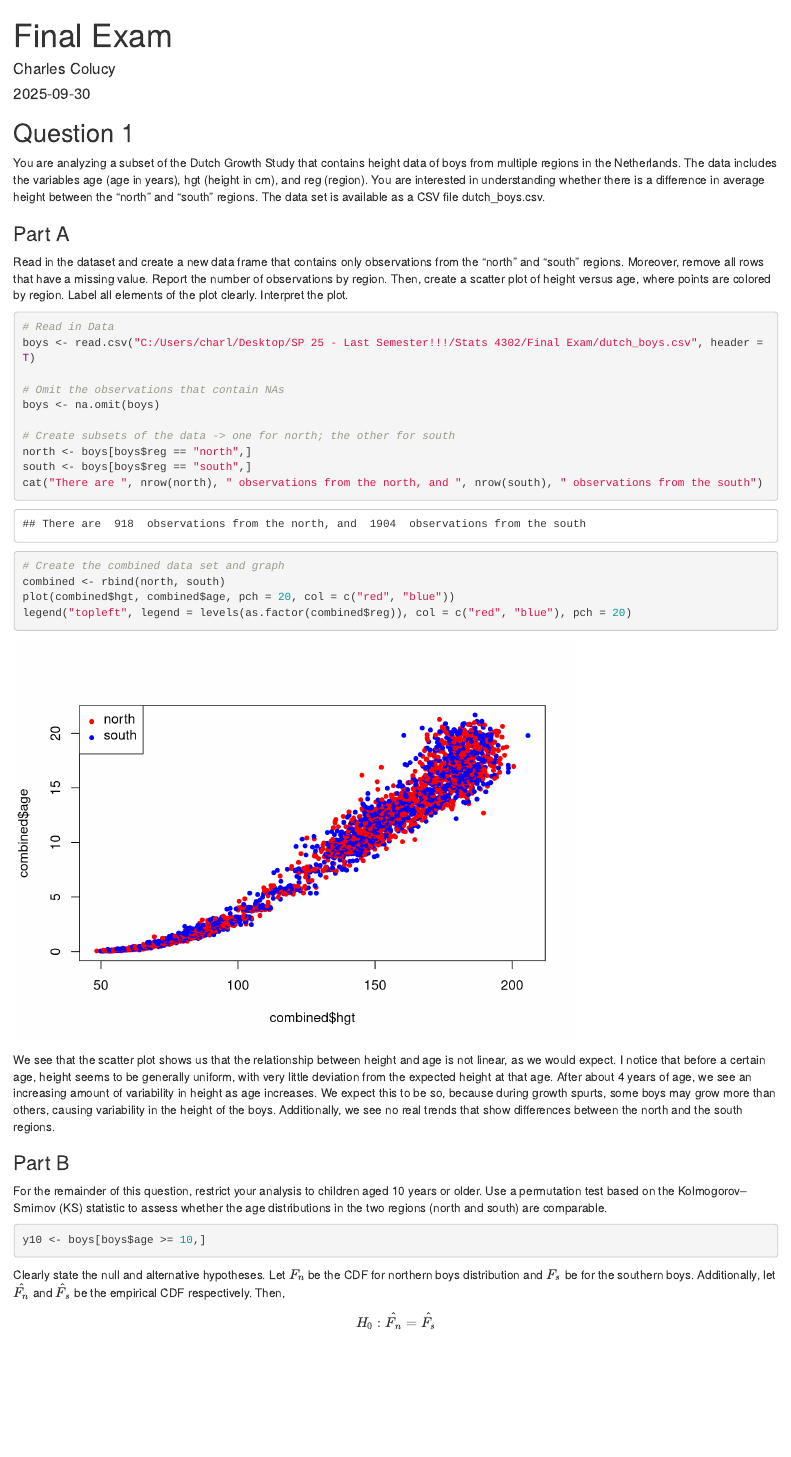
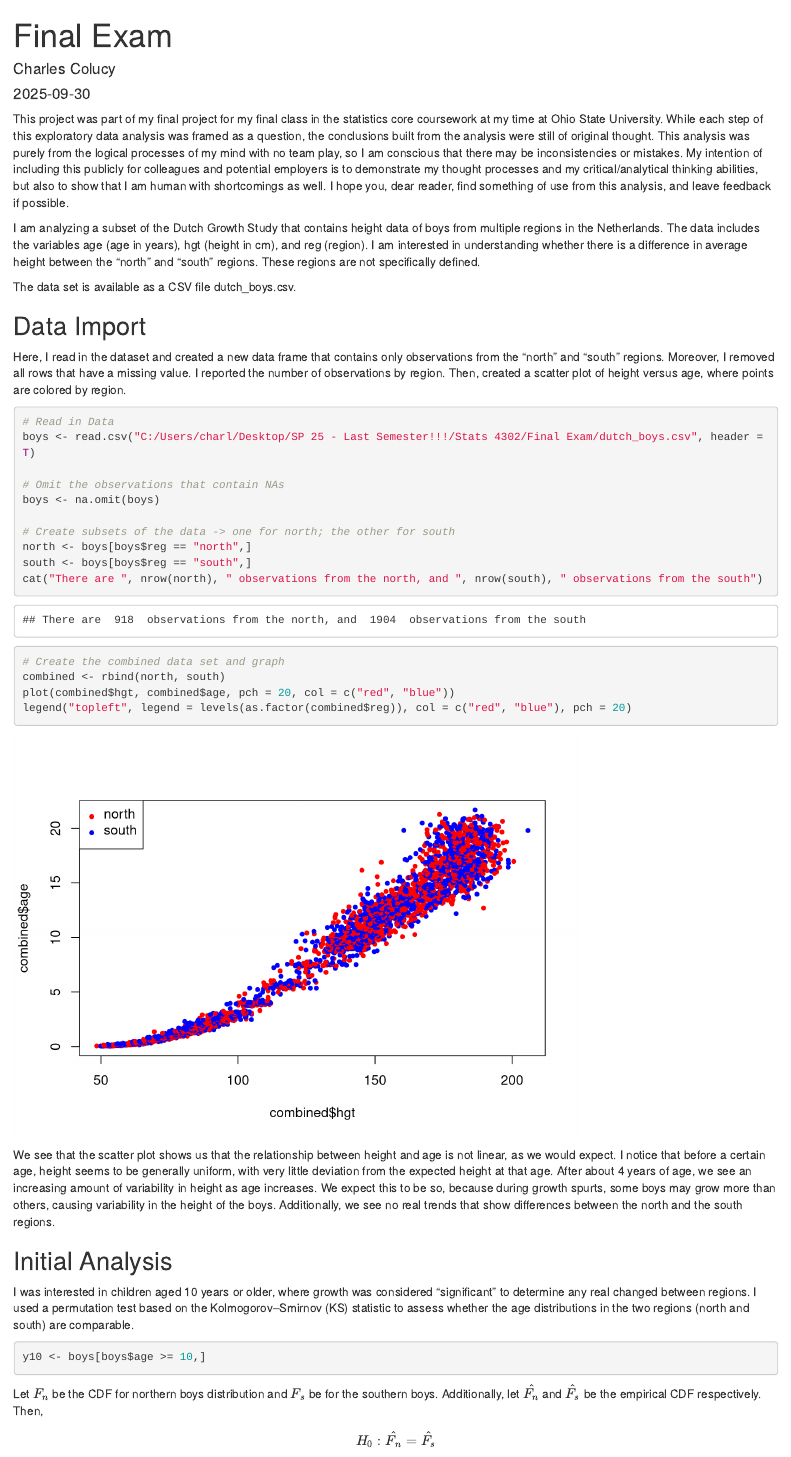
Before and after one commit to CharlosBarlos123/Exploratory-Data-Analysis, an R Markdown document (EDA.Rmd): the page in a window 1100 px wide, from its top. Rendered offline with R 4.5, knitr and Pandoc, with nearby package versions; code that draws random numbers runs with fixed seeds of ours; some code elsewhere in the file could not run offline.

Commit message:
Update EDA.Rmd

````diff
--- a/EDA.Rmd
+++ b/EDA.Rmd
@@ -5,14 +5,15 @@ date: "`r Sys.Date()`"
 output: html_document
 ---
 
-## Question 1
+This project was part of my final project for my final class in the statistics core coursework at my time at Ohio State University. While each step of this exploratory data analysis was framed as a question, the conclusions built from the analysis were still of original thought. This analysis was purely from the logical processes of my mind with no team play, so I am conscious that there may be inconsistencies or mistakes. My intention of including this publicly for colleagues and potential employers is to demonstrate my thought processes and my critical/analytical thinking abilities, but also to show that I am human with shortcomings as well. I hope you, dear reader, find something of use from this analysis, and leave feedback if possible.
 
-You are analyzing a subset of the Dutch Growth Study that contains height data of boys from multiple regions in the Netherlands. The data includes the variables age (age in years), hgt (height in cm), and reg (region). You are interested in understanding whether there is a difference in average height between the “north” and “south” regions.
+I am analyzing a subset of the Dutch Growth Study that contains height data of boys from multiple regions in the Netherlands. The data includes the variables age (age in years), hgt (height in cm), and reg (region). I am interested in understanding whether there is a difference in average height between the “north” and “south” regions. These regions are not specifically defined.
+
 The data set is available as a CSV file dutch_boys.csv.
 
-### Part A
+## Data Import
 
-Read in the dataset and create a new data frame that contains only observations from the “north” and “south” regions. Moreover, remove all rows that have a missing value. Report the number of observations by region. Then, create a scatter plot of height versus age, where points are colored by region. Label all elements of the plot clearly. Interpret the plot.
+Here, I read in the dataset and created a new data frame that contains only observations from the “north” and “south” regions. Moreover, I removed all rows that have a missing value. I reported the number of observations by region. Then, created a scatter plot of height versus age, where points are colored by region.
 
 ```{r}
 # Read in Data
@@ -36,16 +37,14 @@ legend("topleft", legend = levels(as.factor(combined$reg)), col = c("red", "blue
 
 We see that the scatter plot shows us that the relationship between height and age is not linear, as we would expect. I notice that before a certain age, height seems to be generally uniform, with very little deviation from the expected height at that age. After about 4 years of age, we see an increasing amount of variability in height as age increases. We expect this to be so, because during growth spurts, some boys may grow more than others, causing variability in the height of the boys. Additionally, we see no real trends that show differences between the north and the south regions.
 
-### Part B
+## Initial Analysis
 
-For the remainder of this question, restrict your analysis to children aged 10 years or older. Use a permutation test based on the Kolmogorov–Smirnov (KS) statistic to assess whether the age distributions in the two regions (north and south) are comparable.
+I was interested in children aged 10 years or older, where growth was considered "significant" to determine any real changed between regions. I used a permutation test based on the Kolmogorov–Smirnov (KS) statistic to assess whether the age distributions in the two regions (north and south) are comparable.
 
 ```{r}
 y10 <- boys[boys$age >= 10,]
 ```
 
-
-Clearly state the null and alternative hypotheses.
 Let $F_n$ be the CDF for northern boys distribution and $F_s$ be for the southern boys. Additionally, let $\hat{F_n}$ and $\hat{F_s}$ be the empirical CDF respectively. Then,
 
 $$
````
